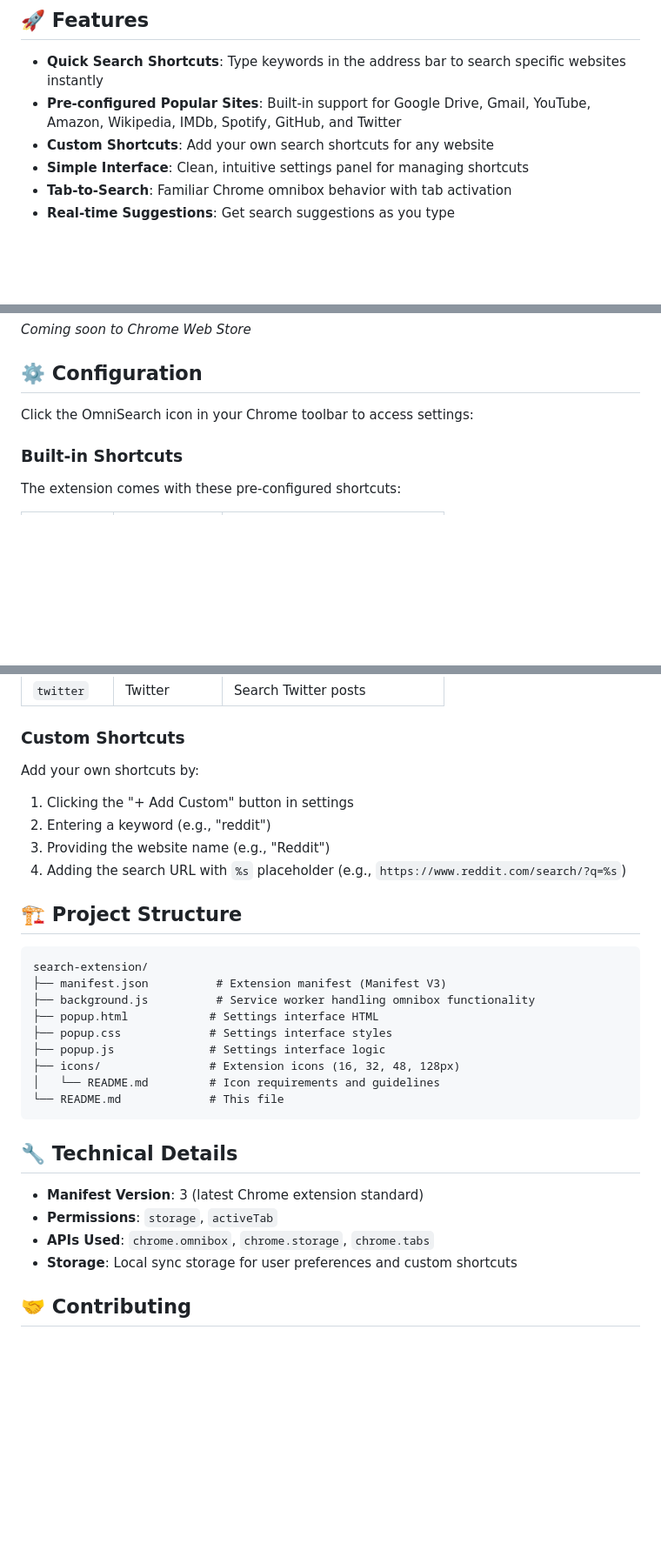
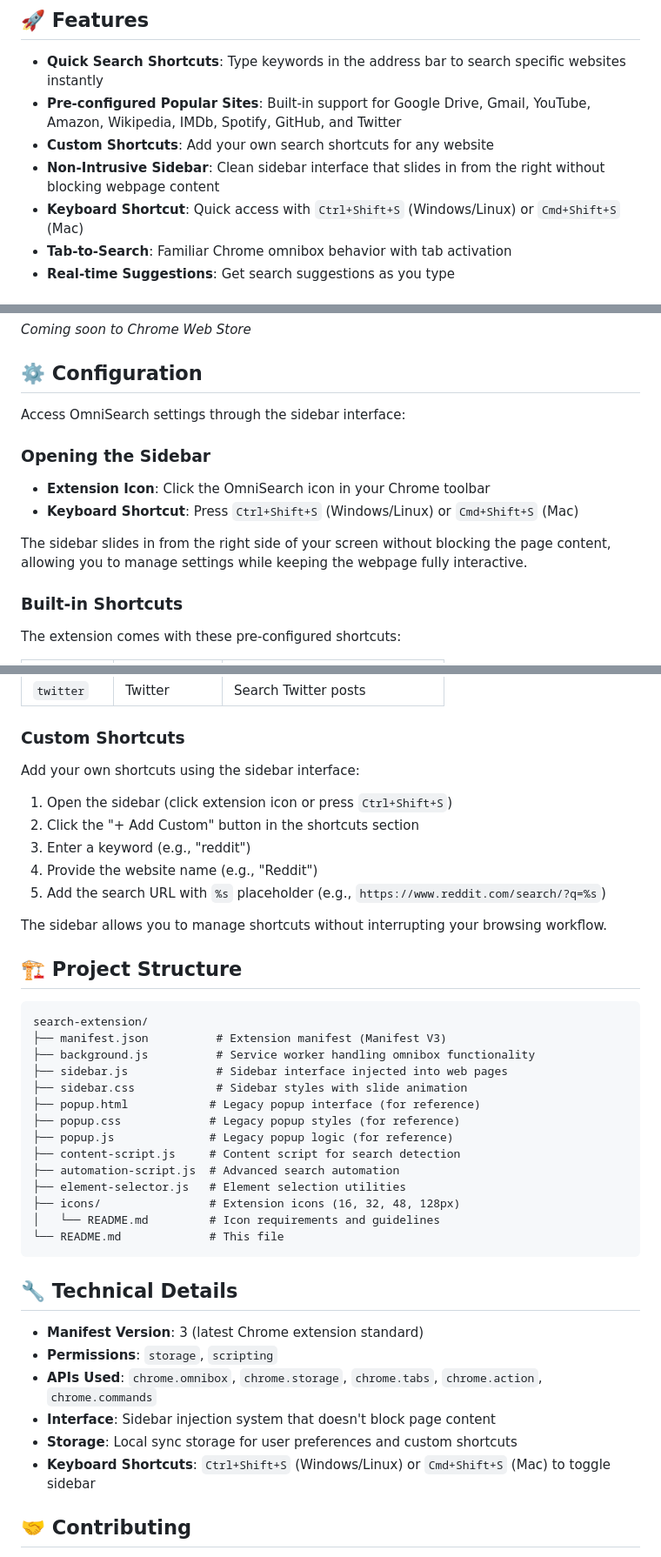
Before and after one commit to wihoho/search-extension, a Markdown page: README.md, 3 parts joined by grey strips. Shown at 87% size. Rendered like a GitHub page; blank space fills up the shorter version.

Commit message:
Update documentation for sidebar interface
Co-authored-by: wihoho <1862990+wihoho@users.noreply.github.com>

```diff
--- a/README.md
+++ b/README.md
@@ -7,7 +7,8 @@ A powerful Chrome extension that provides quick search shortcuts for popular web
 - **Quick Search Shortcuts**: Type keywords in the address bar to search specific websites instantly
 - **Pre-configured Popular Sites**: Built-in support for Google Drive, Gmail, YouTube, Amazon, Wikipedia, IMDb, Spotify, GitHub, and Twitter
 - **Custom Shortcuts**: Add your own search shortcuts for any website
-- **Simple Interface**: Clean, intuitive settings panel for managing shortcuts
+- **Non-Intrusive Sidebar**: Clean sidebar interface that slides in from the right without blocking webpage content
+- **Keyboard Shortcut**: Quick access with `Ctrl+Shift+S` (Windows/Linux) or `Cmd+Shift+S` (Mac)
 - **Tab-to-Search**: Familiar Chrome omnibox behavior with tab activation
 - **Real-time Suggestions**: Get search suggestions as you type
 
@@ -49,7 +50,14 @@ A powerful Chrome extension that provides quick search shortcuts for popular web
 
 ## ⚙️ Configuration
 
-Click the OmniSearch icon in your Chrome toolbar to access settings:
+Access OmniSearch settings through the sidebar interface:
+
+### Opening the Sidebar
+
+- **Extension Icon**: Click the OmniSearch icon in your Chrome toolbar
+- **Keyboard Shortcut**: Press `Ctrl+Shift+S` (Windows/Linux) or `Cmd+Shift+S` (Mac)
+
+The sidebar slides in from the right side of your screen without blocking the page content, allowing you to manage settings while keeping the webpage fully interactive.
 
 ### Built-in Shortcuts
 
@@ -69,12 +77,15 @@ The extension comes with these pre-configured shortcuts:
 
 ### Custom Shortcuts
 
-Add your own shortcuts by:
+Add your own shortcuts using the sidebar interface:
 
-1. Clicking the "+ Add Custom" button in settings
-2. Entering a keyword (e.g., "reddit")
-3. Providing the website name (e.g., "Reddit")
-4. Adding the search URL with `%s` placeholder (e.g., `https://www.reddit.com/search/?q=%s`)
+1. Open the sidebar (click extension icon or press `Ctrl+Shift+S`)
+2. Click the "+ Add Custom" button in the shortcuts section
+3. Enter a keyword (e.g., "reddit")
+4. Provide the website name (e.g., "Reddit")
+5. Add the search URL with `%s` placeholder (e.g., `https://www.reddit.com/search/?q=%s`)
+
+The sidebar allows you to manage shortcuts without interrupting your browsing workflow.
 
 ## 🏗️ Project Structure
 
@@ -82,9 +93,14 @@ Add your own shortcuts by:
 search-extension/
 ├── manifest.json          # Extension manifest (Manifest V3)
 ├── background.js          # Service worker handling omnibox functionality
-├── popup.html            # Settings interface HTML
-├── popup.css             # Settings interface styles
-├── popup.js              # Settings interface logic
+├── sidebar.js             # Sidebar interface injected into web pages
+├── sidebar.css            # Sidebar styles with slide animation
+├── popup.html            # Legacy popup interface (for reference)
+├── popup.css             # Legacy popup styles (for reference)
+├── popup.js              # Legacy popup logic (for reference)
+├── content-script.js     # Content script for search detection
+├── automation-script.js  # Advanced search automation
+├── element-selector.js   # Element selection utilities
 ├── icons/                # Extension icons (16, 32, 48, 128px)
 │   └── README.md         # Icon requirements and guidelines
 └── README.md             # This file
@@ -93,9 +109,11 @@ search-extension/
 ## 🔧 Technical Details
 
 - **Manifest Version**: 3 (latest Chrome extension standard)
-- **Permissions**: `storage`, `activeTab`
-- **APIs Used**: `chrome.omnibox`, `chrome.storage`, `chrome.tabs`
+- **Permissions**: `storage`, `scripting`
+- **APIs Used**: `chrome.omnibox`, `chrome.storage`, `chrome.tabs`, `chrome.action`, `chrome.commands`
+- **Interface**: Sidebar injection system that doesn't block page content
 - **Storage**: Local sync storage for user preferences and custom shortcuts
+- **Keyboard Shortcuts**: `Ctrl+Shift+S` (Windows/Linux) or `Cmd+Shift+S` (Mac) to toggle sidebar
 
 ## 🤝 Contributing
 
```
